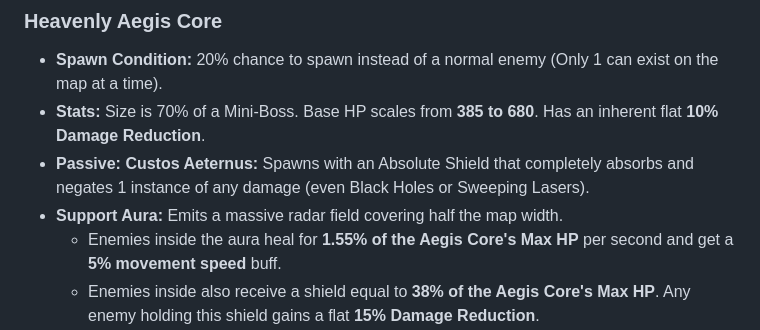
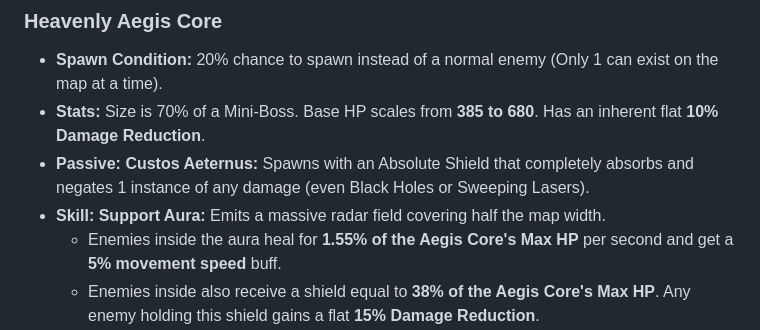
Before and after one commit to aansensei/space-shooter, a Markdown page: README.md, the part around the change. Drawn GitHub-style.

```diff
--- a/README.md
+++ b/README.md
@@ -124,7 +124,7 @@ An intense, highly polished arcade space survival game featuring deep combat mec
 * **Spawn Condition:** 20% chance to spawn instead of a normal enemy (Only 1 can exist on the map at a time).
 * **Stats:** Size is 70% of a Mini-Boss. Base HP scales from **385 to 680**. Has an inherent flat **10% Damage Reduction**.
 * **Passive: Custos Aeternus:** Spawns with an Absolute Shield that completely absorbs and negates 1 instance of any damage (even Black Holes or Sweeping Lasers).
-* **Support Aura:** Emits a massive radar field covering half the map width.
+* **Skill: Support Aura:** Emits a massive radar field covering half the map width.
   * Enemies inside the aura heal for **1.55% of the Aegis Core's Max HP** per second and get a **5% movement speed** buff.
   * Enemies inside also receive a shield equal to **38% of the Aegis Core's Max HP**. Any enemy holding this shield gains a flat **15% Damage Reduction**.
 * **Skill: Lumen Nova:** After appeared, the Aegis Core telegraphs the locations of the player and **3 random Sentinels** with targeting lines. After a 1-second delay, it fires hyper-fast lasers along those paths. Hitting the player instantly breaks their shield or removes 1 life (triggering Last Stand if applicable), while hitting Sentinels drains **12.5% of their Max HP**.
```
